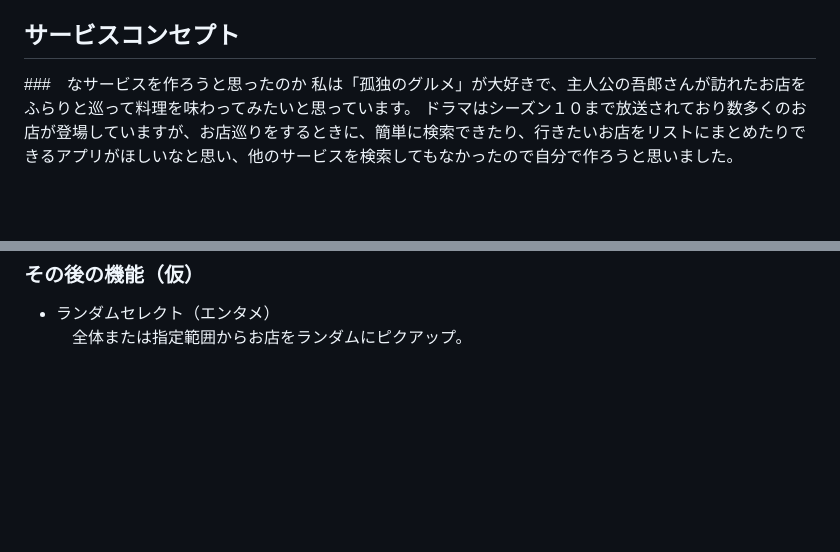
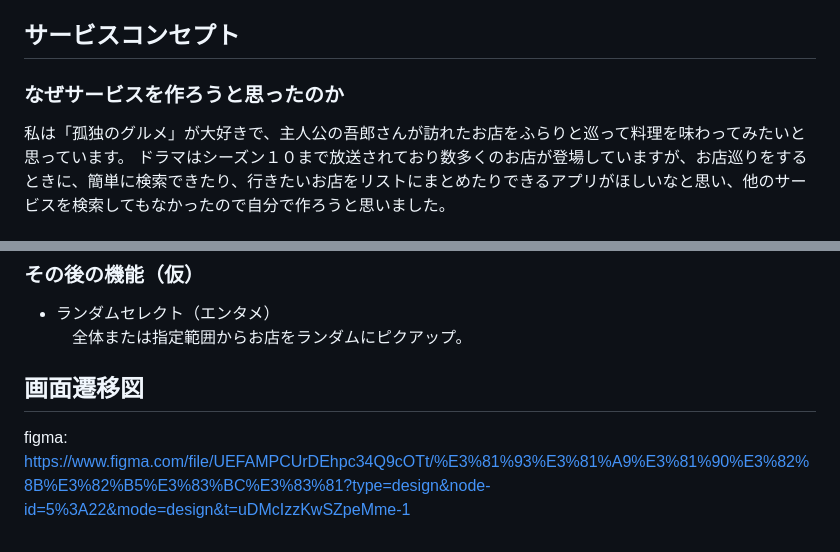
Before and after one commit to nakamura-yosuke-44/animemo, a Markdown page: README.md, 2 parts joined by grey strips. Rendered like a GitHub page; blank space fills up the shorter version.

Commit message:
[add]画面遷移図のリンクを追記

```diff
--- a/README.md
+++ b/README.md
@@ -7,7 +7,7 @@
 孤独のグルメが好きで、登場したお店を巡ってみたいと思っている人
 
 ## サービスコンセプト
-###　なサービスを作ろうと思ったのか
+### なぜサービスを作ろうと思ったのか
 私は「孤独のグルメ」が大好きで、主人公の吾郎さんが訪れたお店をふらりと巡って料理を味わってみたいと思っています。
 ドラマはシーズン１０まで放送されており数多くのお店が登場していますが、お店巡りをするときに、簡単に検索できたり、行きたいお店をリストにまとめたりできるアプリがほしいなと思い、他のサービスを検索してもなかったので自分で作ろうと思いました。
 
@@ -65,3 +65,6 @@
 ### その後の機能（仮）
 * ランダムセレクト（エンタメ）
 　全体または指定範囲からお店をランダムにピクアップ。
+
+## 画面遷移図
+figma: https://www.figma.com/file/UEFAMPCUrDEhpc34Q9cOTt/%E3%81%93%E3%81%A9%E3%81%90%E3%82%8B%E3%82%B5%E3%83%BC%E3%83%81?type=design&node-id=5%3A22&mode=design&t=uDMcIzzKwSZpeMme-1
```
